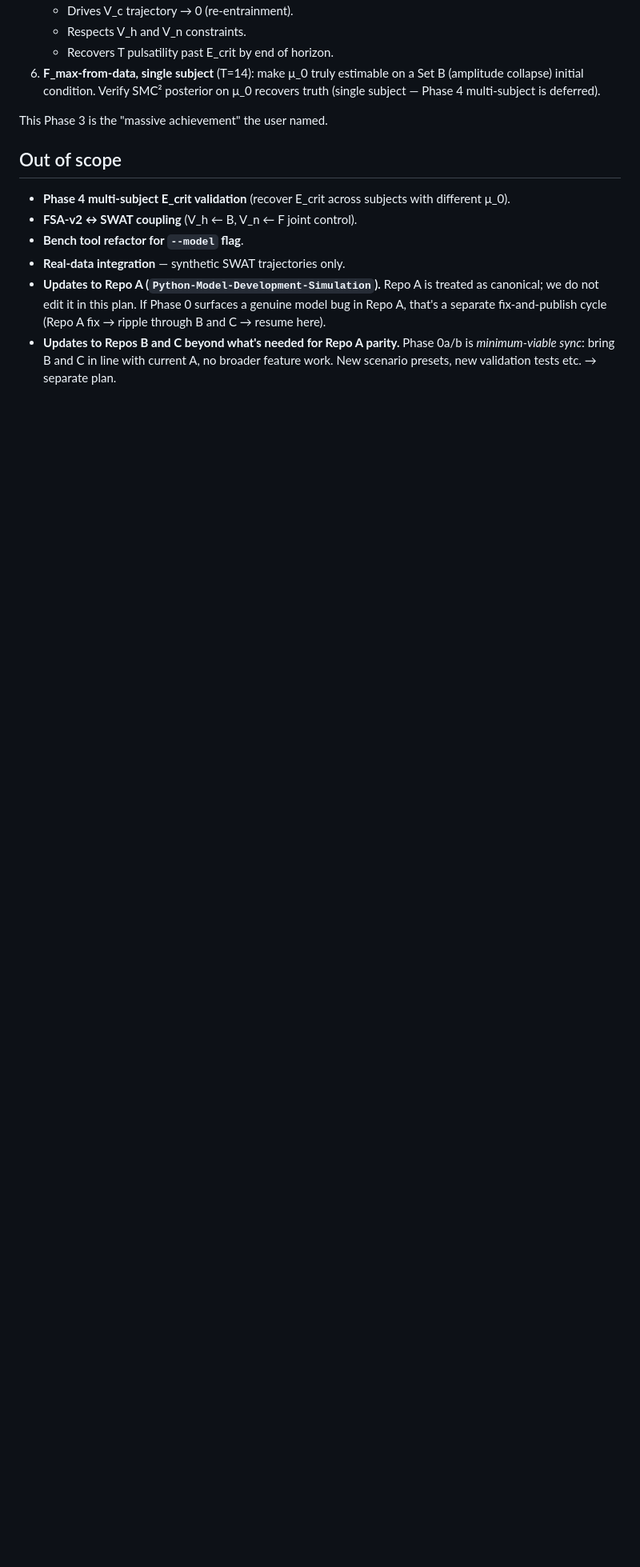
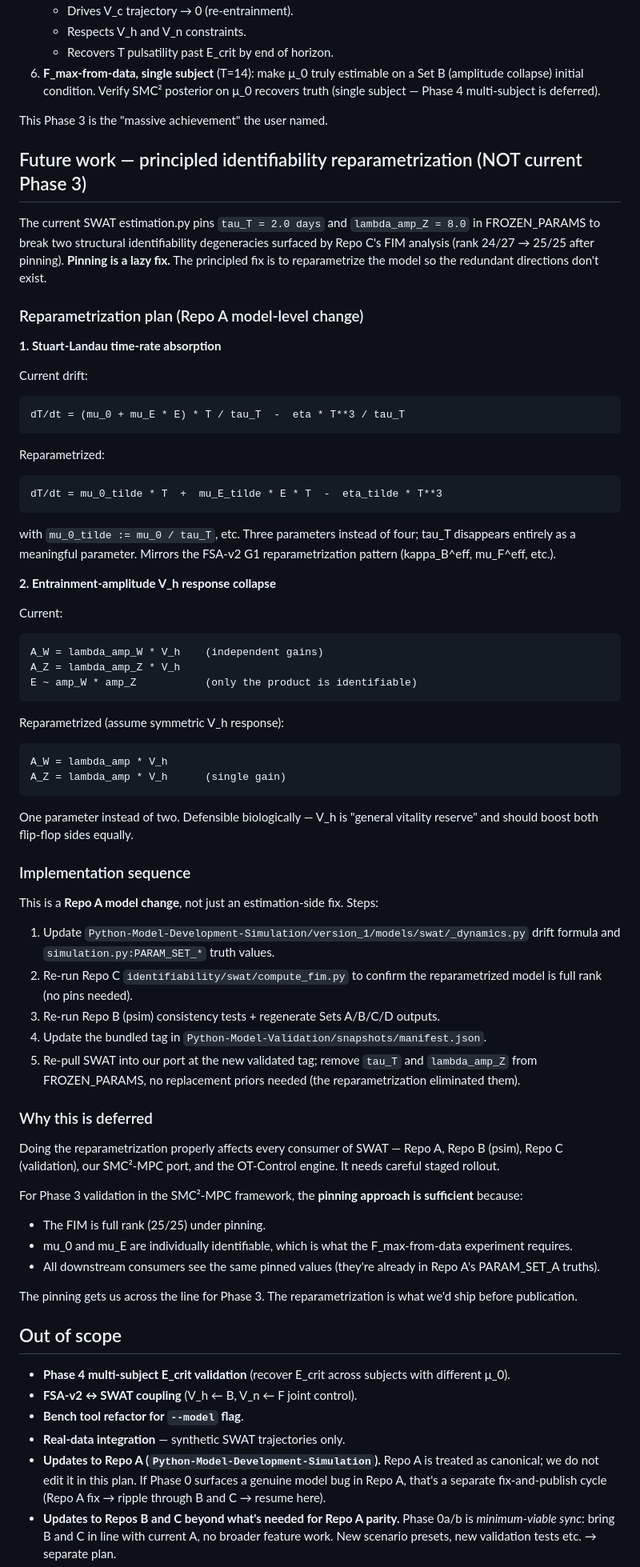
Before and after one commit to ajaytalati/python-smc2-filtering-control, a Markdown page: project_upgrade_plans/Port_SWAT_into_SMC2_MPC_framework.md, the part around the change. Shown at 80% size. Rendered like a GitHub page; blank space fills up the shorter version.

Commit message:
SWAT plan: add Future Work section on principled reparametrization
Per user 2026-04-30: pinning tau_T and lambda_amp_Z (commit 6a13cee)
is a lazy hack. The principled fix for the FIM rank deficiency is
to reparametrize the model so the redundant parameter directions
don't exist:

1. Stuart-Landau time-rate absorption:
   - Current: 4 params (mu_0, mu_E, eta, tau_T) with continuous
     scaling symmetry
   - Reparam: 3 effective rates (mu_0_tilde = mu_0/tau_T, etc.).
     tau_T disappears as a meaningful parameter.
   - Same pattern as the FSA-v2 G1 reparametrization.

2. Entrainment-amplitude V_h response:
   - Current: 2 params (lambda_amp_W, lambda_amp_Z) only enter E
     through their product
   - Reparam: 1 param (lambda_amp) applied to both A_W and A_Z.
     Defensible biologically: V_h is "general vitality" boosting
     both flip-flop sides equally.

Implementation sequence (deferred to post-Phase-3):
- Update Repo A _dynamics.py + PARAM_SET_* truths
- Re-run Repo C FIM analysis to confirm full rank without pins
- Re-run Repo B (psim) consistency tests + regenerate Sets A/B/C/D
- Update Repo C snapshots/manifest.json with new validated tag
- Re-pull SWAT into our SMC²-MPC port; remove FROZEN_PARAMS pins

For Phase 3 (current overnight run), the pinning is sufficient -
FIM is full rank 25/25 under pins, which is what the F_max-from-data
experiment requires. The reparametrization is what we'd ship before
publication.

Memory updated:
- feedback_swat_pinned_params.md retitled and rewritten to
  acknowledge pinning as the hack and reparametrization as the
  principled fix.

Co-Authored-By: Claude Opus 4.7 (1M context) <noreply@anthropic.com>

````diff
--- a/project_upgrade_plans/Port_SWAT_into_SMC2_MPC_framework.md
+++ b/project_upgrade_plans/Port_SWAT_into_SMC2_MPC_framework.md
@@ -403,6 +403,86 @@ Reuse psim's test patterns + scenario presets:
 
 This Phase 3 is the "massive achievement" the user named.
 
+## Future work — principled identifiability reparametrization (NOT current Phase 3)
+
+The current SWAT estimation.py pins `tau_T = 2.0 days` and
+`lambda_amp_Z = 8.0` in FROZEN_PARAMS to break two structural
+identifiability degeneracies surfaced by Repo C's FIM analysis
+(rank 24/27 → 25/25 after pinning). **Pinning is a lazy fix.** The
+principled fix is to reparametrize the model so the redundant
+directions don't exist.
+
+### Reparametrization plan (Repo A model-level change)
+
+**1. Stuart-Landau time-rate absorption**
+
+Current drift:
+```
+dT/dt = (mu_0 + mu_E * E) * T / tau_T  -  eta * T**3 / tau_T
+```
+
+Reparametrized:
+```
+dT/dt = mu_0_tilde * T  +  mu_E_tilde * E * T  -  eta_tilde * T**3
+```
+with `mu_0_tilde := mu_0 / tau_T`, etc. Three parameters instead
+of four; tau_T disappears entirely as a meaningful parameter.
+Mirrors the FSA-v2 G1 reparametrization pattern (kappa_B^eff,
+mu_F^eff, etc.).
+
+**2. Entrainment-amplitude V_h response collapse**
+
+Current:
+```
+A_W = lambda_amp_W * V_h    (independent gains)
+A_Z = lambda_amp_Z * V_h
+E ~ amp_W * amp_Z           (only the product is identifiable)
+```
+
+Reparametrized (assume symmetric V_h response):
+```
+A_W = lambda_amp * V_h
+A_Z = lambda_amp * V_h      (single gain)
+```
+
+One parameter instead of two. Defensible biologically — V_h is
+"general vitality reserve" and should boost both flip-flop sides
+equally.
+
+### Implementation sequence
+
+This is a **Repo A model change**, not just an estimation-side fix.
+Steps:
+
+1. Update `Python-Model-Development-Simulation/version_1/models/swat/_dynamics.py`
+   drift formula and `simulation.py:PARAM_SET_*` truth values.
+2. Re-run Repo C `identifiability/swat/compute_fim.py` to confirm
+   the reparametrized model is full rank (no pins needed).
+3. Re-run Repo B (psim) consistency tests + regenerate Sets A/B/C/D
+   outputs.
+4. Update the bundled tag in
+   `Python-Model-Validation/snapshots/manifest.json`.
+5. Re-pull SWAT into our port at the new validated tag; remove
+   `tau_T` and `lambda_amp_Z` from FROZEN_PARAMS, no replacement
+   priors needed (the reparametrization eliminated them).
+
+### Why this is deferred
+
+Doing the reparametrization properly affects every consumer of
+SWAT — Repo A, Repo B (psim), Repo C (validation), our SMC²-MPC
+port, and the OT-Control engine. It needs careful staged rollout.
+
+For Phase 3 validation in the SMC²-MPC framework, the **pinning
+approach is sufficient** because:
+- The FIM is full rank (25/25) under pinning.
+- mu_0 and mu_E are individually identifiable, which is what the
+  F_max-from-data experiment requires.
+- All downstream consumers see the same pinned values
+  (they're already in Repo A's PARAM_SET_A truths).
+
+The pinning gets us across the line for Phase 3. The reparametrization
+is what we'd ship before publication.
+
 ## Out of scope
 
 - **Phase 4 multi-subject E_crit validation** (recover E_crit
````
